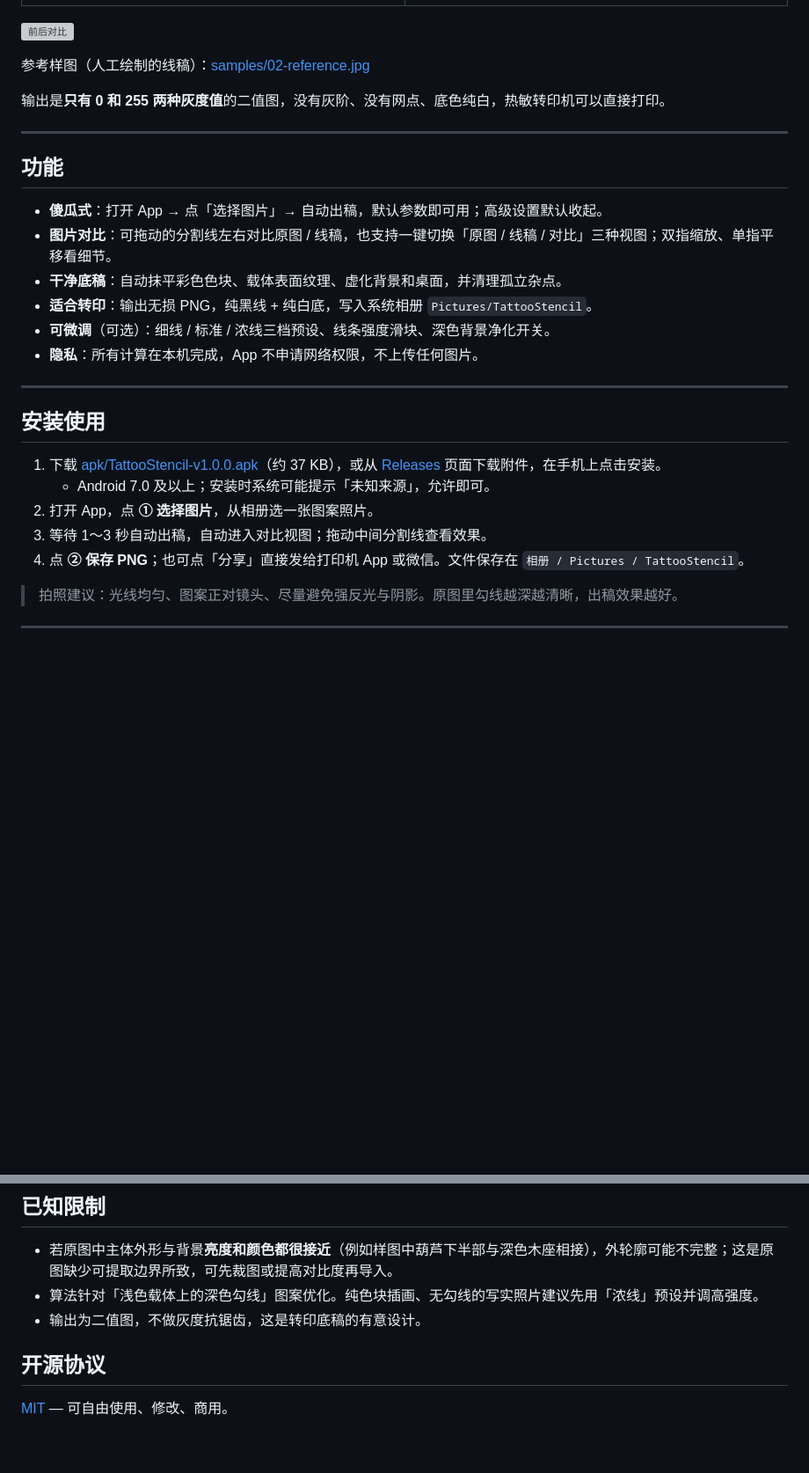
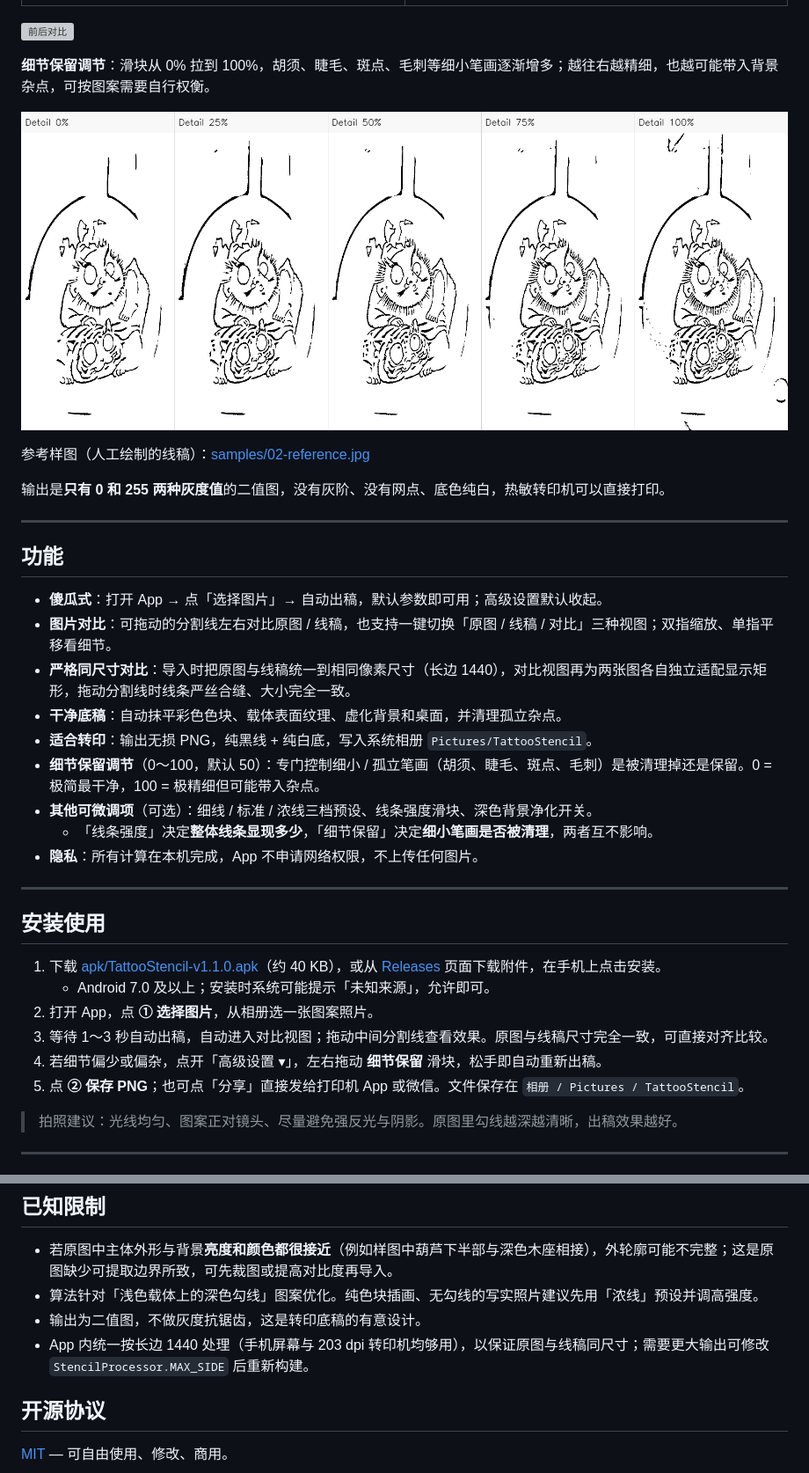
Before and after one commit to donghuaigu123/tattoo-stencil-maker, a Markdown page: README.md, 2 parts joined by grey strips. Shown at 88% size. GitHub-like rendering; pictures changed too: samples/05-detail-levels.png (added); blank space fills up the shorter version; grey boxes are pictures that could not be loaded.

```diff
--- a/README.md
+++ b/README.md
@@ -14,6 +14,10 @@
 
 ![前后对比](samples/04-compare.png)
 
+**细节保留调节**：滑块从 0% 拉到 100%，胡须、睫毛、斑点、毛刺等细小笔画逐渐增多；越往右越精细，也越可能带入背景杂点，可按图案需要自行权衡。
+
+![细节保留档位对比](samples/05-detail-levels.png)
+
 参考样图（人工绘制的线稿）：[samples/02-reference.jpg](samples/02-reference.jpg)
 
 输出是**只有 0 和 255 两种灰度值**的二值图，没有灰阶、没有网点、底色纯白，热敏转印机可以直接打印。
@@ -24,20 +28,24 @@
 
 - **傻瓜式**：打开 App → 点「选择图片」→ 自动出稿，默认参数即可用；高级设置默认收起。
 - **图片对比**：可拖动的分割线左右对比原图 / 线稿，也支持一键切换「原图 / 线稿 / 对比」三种视图；双指缩放、单指平移看细节。
+- **严格同尺寸对比**：导入时把原图与线稿统一到相同像素尺寸（长边 1440），对比视图再为两张图各自独立适配显示矩形，拖动分割线时线条严丝合缝、大小完全一致。
 - **干净底稿**：自动抹平彩色色块、载体表面纹理、虚化背景和桌面，并清理孤立杂点。
 - **适合转印**：输出无损 PNG，纯黑线 + 纯白底，写入系统相册 `Pictures/TattooStencil`。
-- **可微调**（可选）：细线 / 标准 / 浓线三档预设、线条强度滑块、深色背景净化开关。
+- **细节保留调节**（0～100，默认 50）：专门控制细小 / 孤立笔画（胡须、睫毛、斑点、毛刺）是被清理掉还是保留。0 = 极简最干净，100 = 极精细但可能带入杂点。
+- **其他可微调项**（可选）：细线 / 标准 / 浓线三档预设、线条强度滑块、深色背景净化开关。
+  - 「线条强度」决定**整体线条显现多少**，「细节保留」决定**细小笔画是否被清理**，两者互不影响。
 - **隐私**：所有计算在本机完成，App 不申请网络权限，不上传任何图片。
 
 ---
 
 ## 安装使用
 
-1. 下载 [apk/TattooStencil-v1.0.0.apk](apk/TattooStencil-v1.0.0.apk)（约 37 KB），或从 [Releases](https://github.com/donghuaigu123/tattoo-stencil-maker/releases/tag/v1.0.0) 页面下载附件，在手机上点击安装。
+1. 下载 [apk/TattooStencil-v1.1.0.apk](apk/TattooStencil-v1.1.0.apk)（约 40 KB），或从 [Releases](https://github.com/donghuaigu123/tattoo-stencil-maker/releases/tag/v1.1.0) 页面下载附件，在手机上点击安装。
    - Android 7.0 及以上；安装时系统可能提示「未知来源」，允许即可。
 2. 打开 App，点 **① 选择图片**，从相册选一张图案照片。
-3. 等待 1～3 秒自动出稿，自动进入对比视图；拖动中间分割线查看效果。
-4. 点 **② 保存 PNG**；也可点「分享」直接发给打印机 App 或微信。文件保存在 `相册 / Pictures / TattooStencil`。
+3. 等待 1～3 秒自动出稿，自动进入对比视图；拖动中间分割线查看效果。原图与线稿尺寸完全一致，可直接对齐比较。
+4. 若细节偏少或偏杂，点开「高级设置 ▾」，左右拖动 **细节保留** 滑块，松手即自动重新出稿。
+5. 点 **② 保存 PNG**；也可点「分享」直接发给打印机 App 或微信。文件保存在 `相册 / Pictures / TattooStencil`。
 
 > 拍照建议：光线均匀、图案正对镜头、尽量避免强反光与阴影。原图里勾线越深越清晰，出稿效果越好。
 
@@ -107,6 +126,7 @@ bash scripts/build-apk.sh
 - 若原图中主体外形与背景**亮度和颜色都很接近**（例如样图中葫芦下半部与深色木座相接），外轮廓可能不完整；这是原图缺少可提取边界所致，可先裁图或提高对比度再导入。
 - 算法针对「浅色载体上的深色勾线」图案优化。纯色块插画、无勾线的写实照片建议先用「浓线」预设并调高强度。
 - 输出为二值图，不做灰度抗锯齿，这是转印底稿的有意设计。
+- App 内统一按长边 1440 处理（手机屏幕与 203 dpi 转印机均够用），以保证原图与线稿同尺寸；需要更大输出可修改 `StencilProcessor.MAX_SIDE` 后重新构建。
 
 ## 开源协议
 
```
Also changed, not shown: other parts of README.md (+13 -2 lines), 10 other files.
